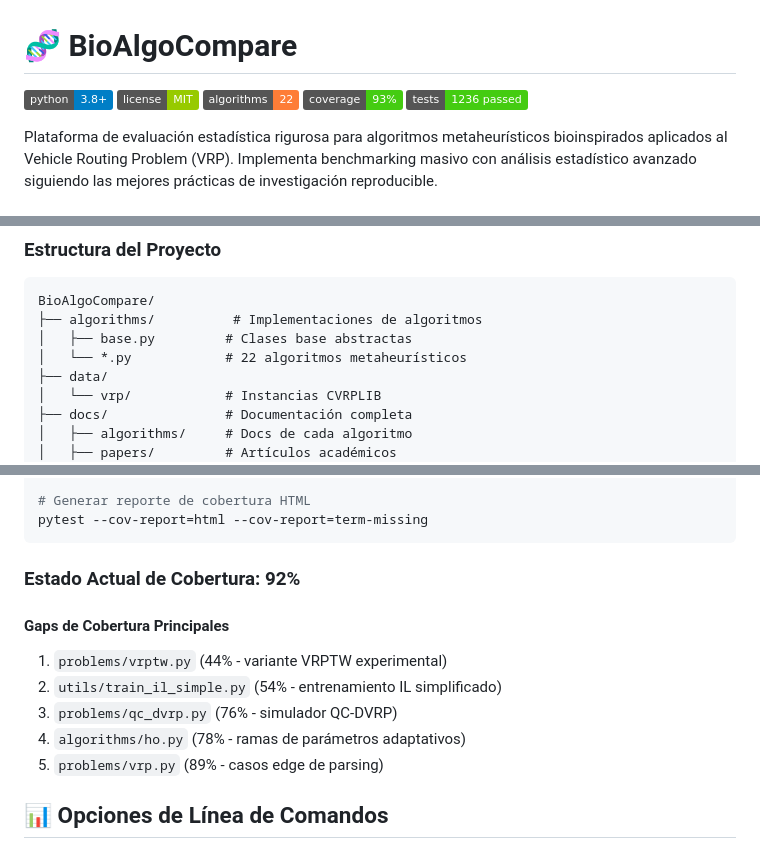
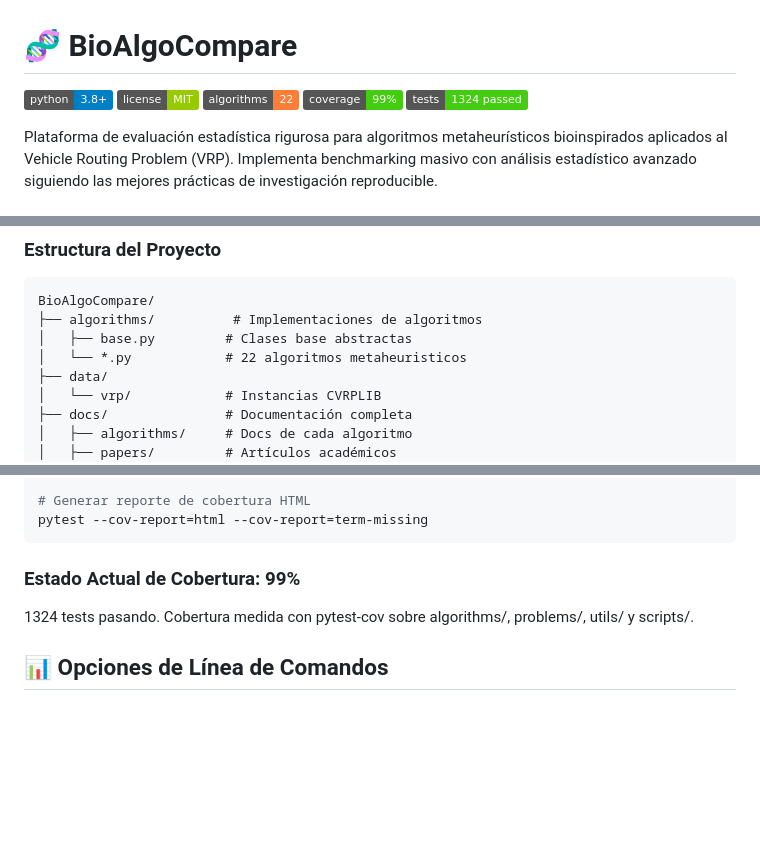
Before and after one commit to kaosb/BioAlgoCompare, a Markdown page: README.md, 3 parts joined by grey strips. Rendered like a GitHub page; badges without logos; blank space fills up the shorter version.

````diff
--- a/README.md
+++ b/README.md
@@ -3,8 +3,8 @@
 [![Python Version](https://img.shields.io/badge/python-3.8%2B-blue)](https://www.python.org/downloads/)
 [![License](https://img.shields.io/badge/license-MIT-green)](LICENSE)
 [![Algorithms](https://img.shields.io/badge/algorithms-22-orange)](algorithms/)
-[![Coverage](https://img.shields.io/badge/coverage-93%25-brightgreen)](tests/)
-[![Tests](https://img.shields.io/badge/tests-1236%20passed-brightgreen)](tests/)
+[![Coverage](https://img.shields.io/badge/coverage-99%25-brightgreen)](tests/)
+[![Tests](https://img.shields.io/badge/tests-1324%20passed-brightgreen)](tests/)
 
 Plataforma de evaluación estadística rigurosa para algoritmos metaheurísticos bioinspirados aplicados al Vehicle Routing Problem (VRP). Implementa benchmarking masivo con análisis estadístico avanzado siguiendo las mejores prácticas de investigación reproducible.
 
@@ -819,7 +819,7 @@ python tools/solomon/convert_solomon_format.py \
 BioAlgoCompare/
 ├── algorithms/          # Implementaciones de algoritmos
 │   ├── base.py         # Clases base abstractas
-│   └── *.py            # 22 algoritmos metaheurísticos
+│   └── *.py            # 22 algoritmos metaheuristicos
 ├── data/
 │   └── vrp/            # Instancias CVRPLIB
 ├── docs/               # Documentación completa
@@ -880,15 +880,9 @@ pytest -m "not slow"
 pytest --cov-report=html --cov-report=term-missing
 ```
 
-### Estado Actual de Cobertura: **92%**
+### Estado Actual de Cobertura: **99%**
 
-#### Gaps de Cobertura Principales
-
-1. `problems/vrptw.py` (44% - variante VRPTW experimental)
-2. `utils/train_il_simple.py` (54% - entrenamiento IL simplificado)
-3. `problems/qc_dvrp.py` (76% - simulador QC-DVRP)
-4. `algorithms/ho.py` (78% - ramas de parámetros adaptativos)
-5. `problems/vrp.py` (89% - casos edge de parsing)
+1324 tests pasando. Cobertura medida con pytest-cov sobre algorithms/, problems/, utils/ y scripts/.
 
 ## 📊 Opciones de Línea de Comandos
 
````
Also changed, not shown: other parts of README.md (+26 -32 lines).
